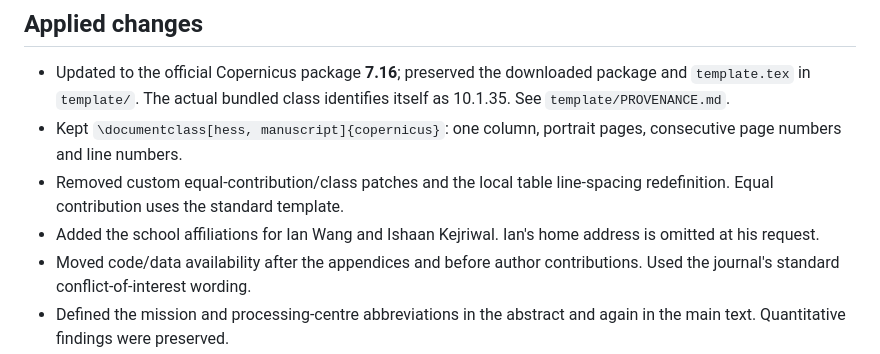
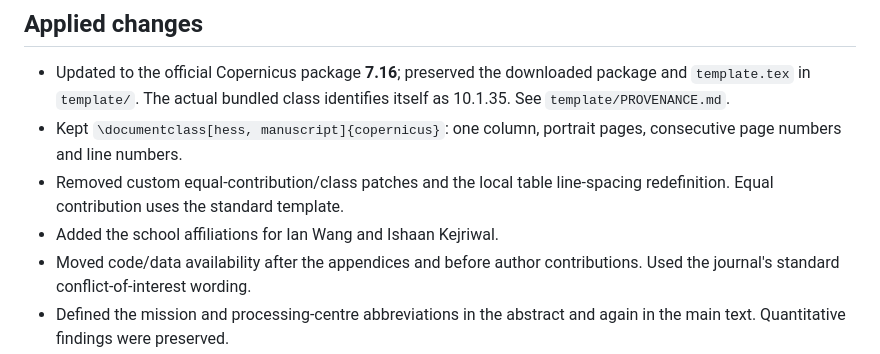
Before and after one commit to ishaankejriwal/graceseespaper, a Markdown page: paper/HESS_SUBMISSION_CHECKLIST.md, the part around the change. GitHub-like rendering.

```diff
--- a/paper/HESS_SUBMISSION_CHECKLIST.md
+++ b/paper/HESS_SUBMISSION_CHECKLIST.md
@@ -18,8 +18,7 @@ is ready to submit. No manuscript was registered, uploaded or published.
   portrait pages, consecutive page numbers and line numbers.
 - Removed custom equal-contribution/class patches and the local table
   line-spacing redefinition. Equal contribution uses the standard template.
-- Added the school affiliations for Ian Wang and Ishaan Kejriwal. Ian's
-  home address is omitted at his request.
+- Added the school affiliations for Ian Wang and Ishaan Kejriwal.
 - Moved code/data availability after the appendices and before author
   contributions. Used the journal's standard conflict-of-interest wording.
 - Defined the mission and processing-centre abbreviations in the abstract
```
Also changed, not shown: paper/HESS_REMAINING_REQUIREMENTS.md (added, +356 -0 lines).
